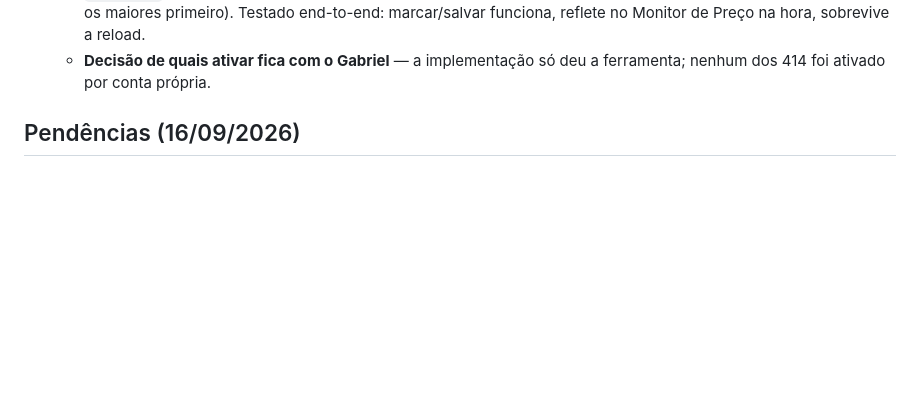
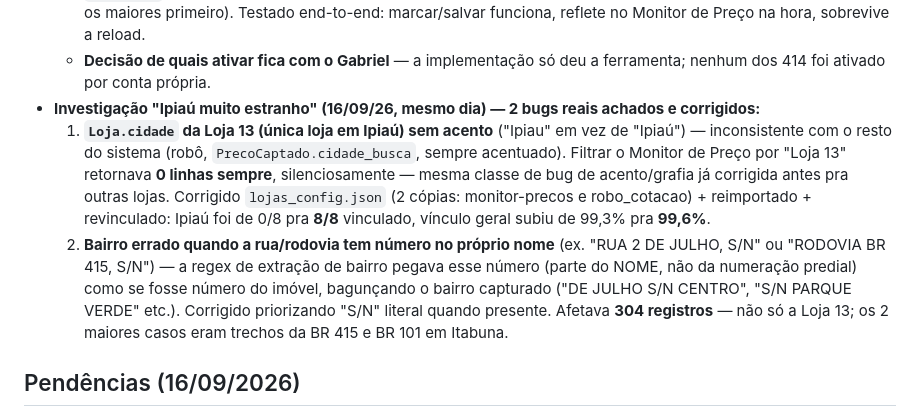
Before and after one commit to gabrielvelanes-coder/monitor-de-pre-os-, a Markdown page: README.md, the part around the change. GitHub-like rendering; blank space fills up the shorter version.

Commit message:
Documenta investigação e correções da cobertura de Ipiaú

```diff
--- a/README.md
+++ b/README.md
@@ -487,6 +487,25 @@ Achados nessa sessão que afetam diretamente o que chega aqui:
     hora, sobrevive a reload.
   - **Decisão de quais ativar fica com o Gabriel** — a implementação só
     deu a ferramenta; nenhum dos 414 foi ativado por conta própria.
+- **Investigação "Ipiaú muito estranho" (16/09/26, mesmo dia) — 2 bugs
+  reais achados e corrigidos:**
+  1. **`Loja.cidade` da Loja 13 (única loja em Ipiaú) sem acento**
+     ("Ipiau" em vez de "Ipiaú") — inconsistente com o resto do sistema
+     (robô, `PrecoCaptado.cidade_busca`, sempre acentuado). Filtrar o
+     Monitor de Preço por "Loja 13" retornava **0 linhas sempre**,
+     silenciosamente — mesma classe de bug de acento/grafia já corrigida
+     antes pra outras lojas. Corrigido `lojas_config.json` (2 cópias:
+     monitor-precos e robo_cotacao) + reimportado + revinculado: Ipiaú
+     foi de 0/8 pra **8/8** vinculado, vínculo geral subiu de 99,3% pra
+     **99,6%**.
+  2. **Bairro errado quando a rua/rodovia tem número no próprio nome**
+     (ex. "RUA 2 DE JULHO, S/N" ou "RODOVIA BR 415, S/N") — a regex de
+     extração de bairro pegava esse número (parte do NOME, não da
+     numeração predial) como se fosse número do imóvel, bagunçando o
+     bairro capturado ("DE JULHO S/N CENTRO", "S/N PARQUE VERDE" etc.).
+     Corrigido priorizando "S/N" literal quando presente. Afetava
+     **304 registros** — não só a Loja 13; os 2 maiores casos eram
+     trechos da BR 415 e BR 101 em Itabuna.
 
 ## Pendências (16/09/2026)
 
```
